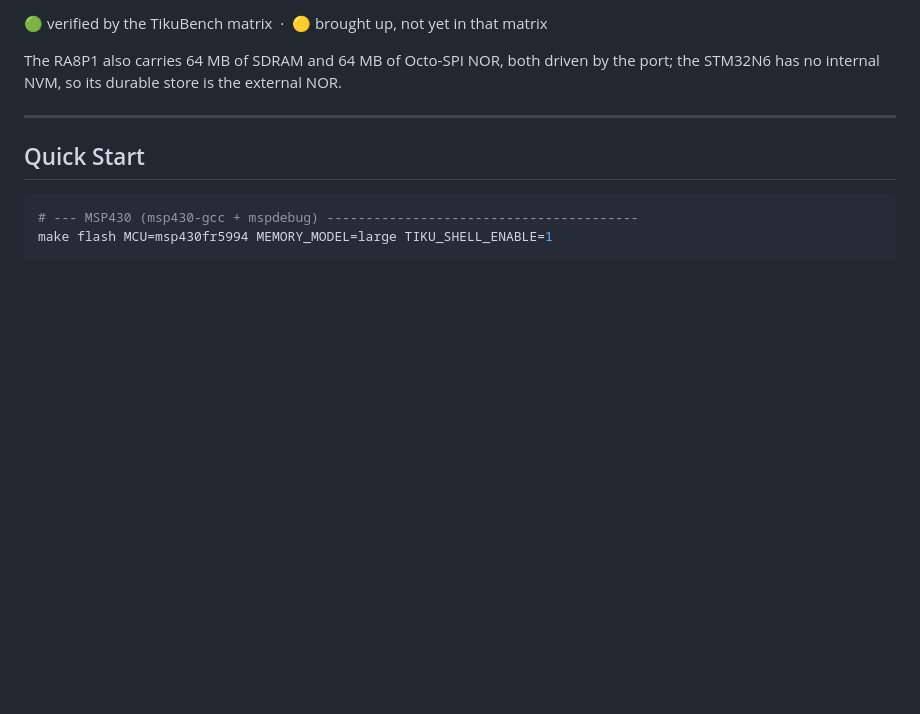
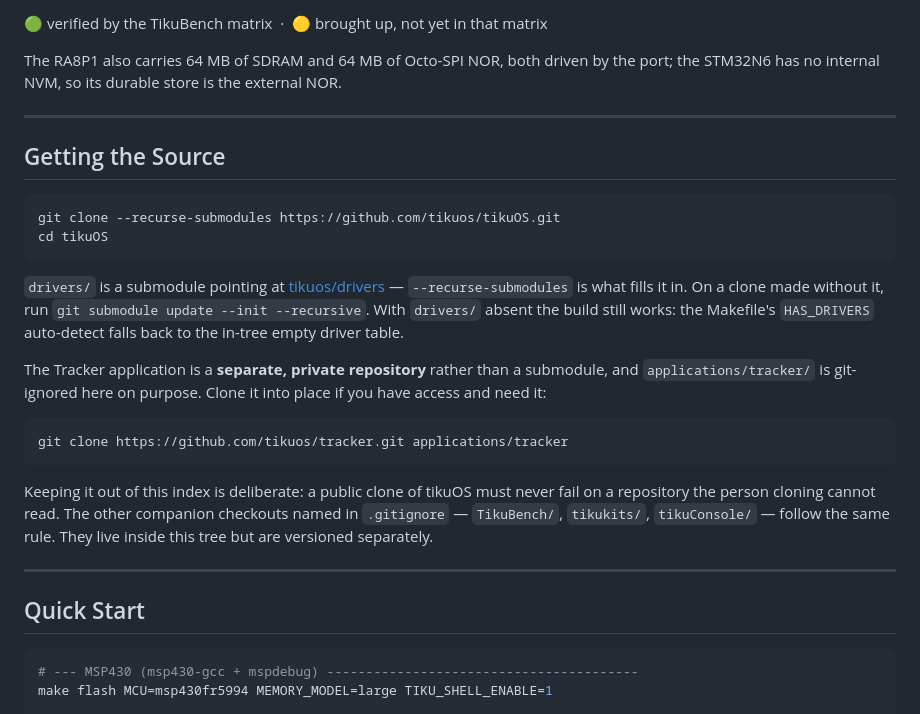
Before and after one commit to tikuos/tikuOS, a Markdown page: README.md, the part around the change. Drawn GitHub-style; blank space fills up the shorter version.

Commit message:
README: document how to get the source
Records that drivers/ is a submodule and that applications/tracker is a
separate private repo cloned into place, not a submodule -- the reason it
is git-ignored here.

````diff
--- a/README.md
+++ b/README.md
@@ -49,6 +49,35 @@
 The RA8P1 also carries 64 MB of SDRAM and 64 MB of Octo-SPI NOR, both driven
 by the port; the STM32N6 has no internal NVM, so its durable store is the
 external NOR.
+
+---
+
+## Getting the Source
+
+```bash
+git clone --recurse-submodules https://github.com/tikuos/tikuOS.git
+cd tikuOS
+```
+
+`drivers/` is a submodule pointing at
+[tikuos/drivers](https://github.com/tikuos/drivers) — `--recurse-submodules` is
+what fills it in. On a clone made without it, run
+`git submodule update --init --recursive`. With `drivers/` absent the build
+still works: the Makefile's `HAS_DRIVERS` auto-detect falls back to the in-tree
+empty driver table.
+
+The Tracker application is a **separate, private repository** rather than a
+submodule, and `applications/tracker/` is git-ignored here on purpose. Clone it
+into place if you have access and need it:
+
+```bash
+git clone https://github.com/tikuos/tracker.git applications/tracker
+```
+
+Keeping it out of this index is deliberate: a public clone of tikuOS must never
+fail on a repository the person cloning cannot read. The other companion
+checkouts named in `.gitignore` — `TikuBench/`, `tikukits/`, `tikuConsole/` —
+follow the same rule. They live inside this tree but are versioned separately.
 
 ---
 
````
